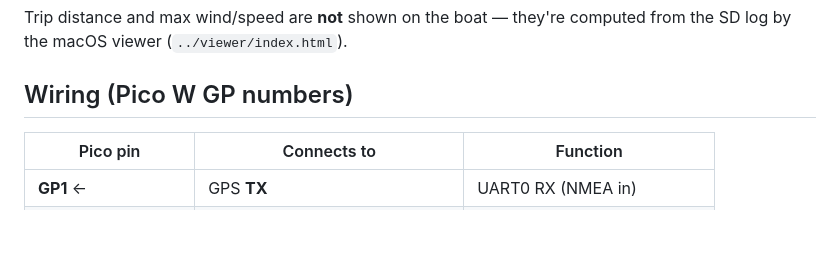
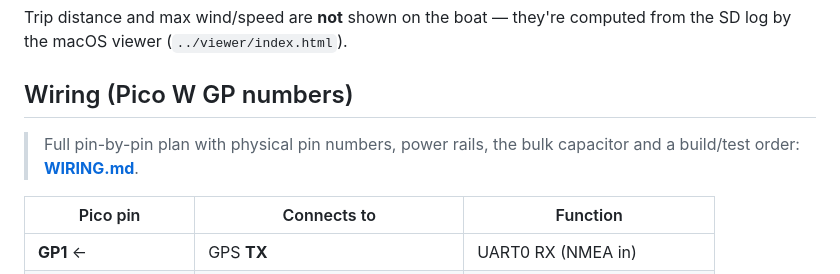
Before and after one commit to tim-muky/Windmeter, a Markdown page: pico_logger/README.md, the part around the change. Drawn GitHub-style; blank space fills up the shorter version.

```diff
--- a/pico_logger/README.md
+++ b/pico_logger/README.md
@@ -9,6 +9,9 @@ Trip distance and max wind/speed are **not** shown on the boat — they're
 computed from the SD log by the macOS viewer (`../viewer/index.html`).
 
 ## Wiring (Pico W GP numbers)
+
+> Full pin-by-pin plan with physical pin numbers, power rails, the bulk
+> capacitor and a build/test order: **[WIRING.md](WIRING.md)**.
 
 | Pico pin | Connects to | Function |
 |---|---|---|
```
Also changed, not shown: pico_logger/WIRING.md (added, +134 -0 lines).
